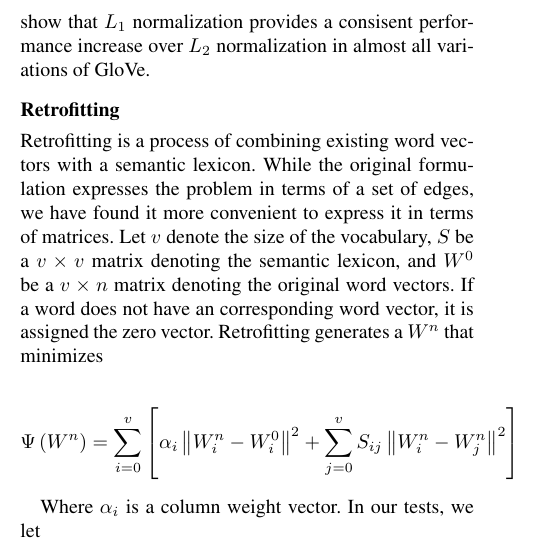
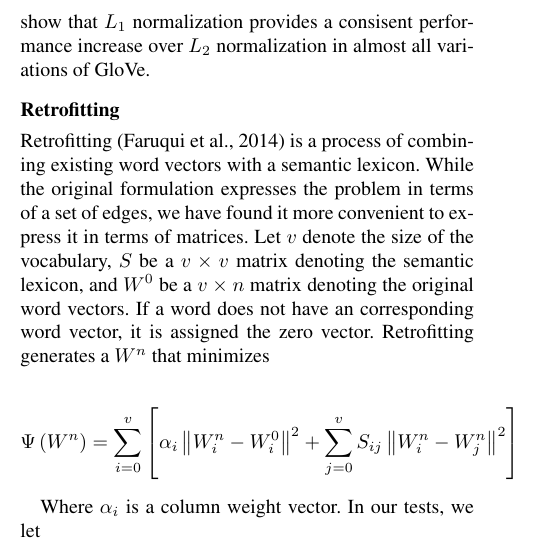
Before and after one commit to commonsense/conceptnet-numberbatch, a LaTeX paper (paper/wordsim_paper.tex): part of one column of page 3 of 6, cut so that both start at the same text. Compiled offline with pdfLaTeX.

Commit message:
added retrofitting citation

```diff
--- a/paper/wordsim_paper.tex
+++ b/paper/wordsim_paper.tex
@@ -271,7 +271,7 @@ increase over $L_2$ normalization in almost all variations of GloVe.
 
 \subsection{Retrofitting}
 
-Retrofitting is a process of combining existing word vectors with a semantic
+Retrofitting \cite{faruqui2014retrofitting} is a process of combining existing word vectors with a semantic
 lexicon. While the original formulation expresses the problem in terms of a set
 of edges, we have found it more convenient to express it in terms of matrices.
 Let $v$ denote the size of the vocabulary, $S$ be a $v \times v$ matrix
```
